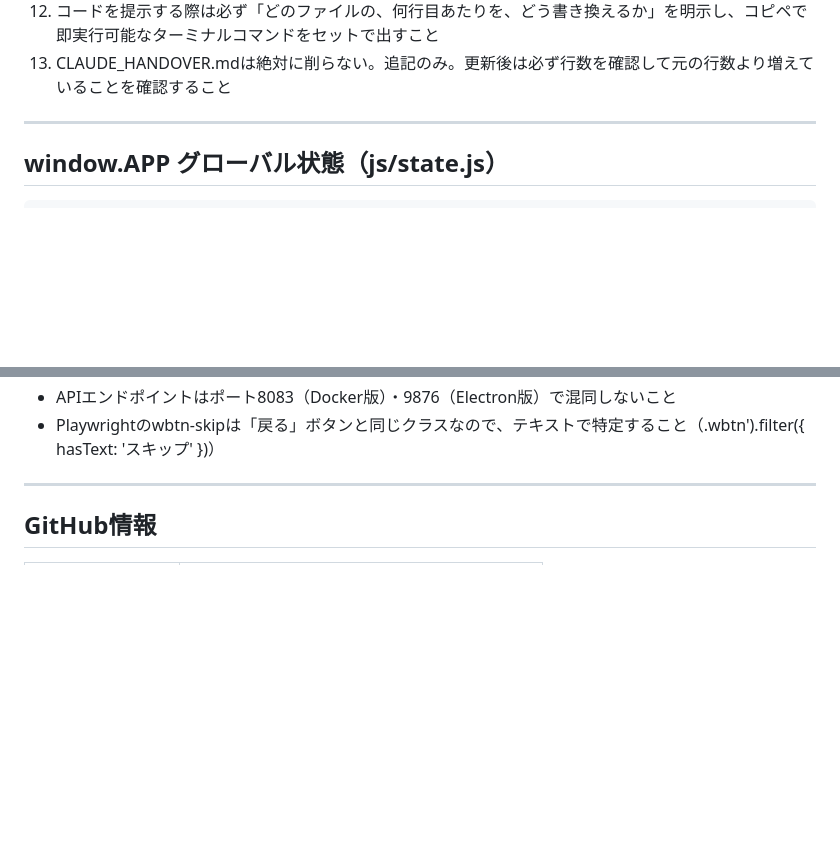
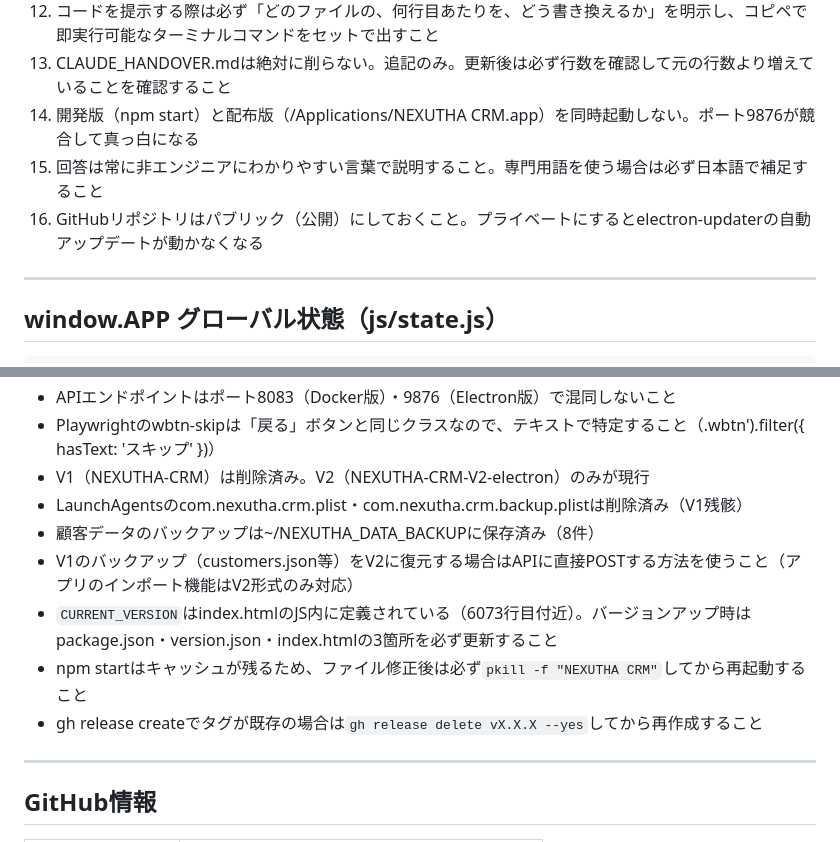
Before and after one commit to NEXUTHA/nexutha-crm-v2-electron, a Markdown page: CLAUDE_HANDOVER.md, 2 parts joined by grey strips. Rendered like a GitHub page; blank space fills up the shorter version.

Commit message:
docs: 掟14-16追加・よくあるミス追記

```diff
--- a/CLAUDE_HANDOVER.md
+++ b/CLAUDE_HANDOVER.md
@@ -230,6 +230,9 @@ GitHub Releasesに新しいdmgをアップロードするだけで全ユーザ
 11. 似た番号のポートは絶対に使わない
 12. コードを提示する際は必ず「どのファイルの、何行目あたりを、どう書き換えるか」を明示し、コピペで即実行可能なターミナルコマンドをセットで出すこと
 13. CLAUDE_HANDOVER.mdは絶対に削らない。追記のみ。更新後は必ず行数を確認して元の行数より増えていることを確認すること
+14. 開発版（npm start）と配布版（/Applications/NEXUTHA CRM.app）を同時起動しない。ポート9876が競合して真っ白になる
+15. 回答は常に非エンジニアにわかりやすい言葉で説明すること。専門用語を使う場合は必ず日本語で補足すること
+16. GitHubリポジトリはパブリック（公開）にしておくこと。プライベートにするとelectron-updaterの自動アップデートが動かなくなる
 
 ---
 
@@ -269,6 +272,13 @@ window.APP = {
 - pdf.jsのgeneratePDF_html2canvasではcompanyはwindow.APP.companyを使うこと
 - APIエンドポイントはポート8083（Docker版）・9876（Electron版）で混同しないこと
 - Playwrightのwbtn-skipは「戻る」ボタンと同じクラスなので、テキストで特定すること（.wbtn').filter({ hasText: 'スキップ' })）
+- V1（NEXUTHA-CRM）は削除済み。V2（NEXUTHA-CRM-V2-electron）のみが現行
+- LaunchAgentsのcom.nexutha.crm.plist・com.nexutha.crm.backup.plistは削除済み（V1残骸）
+- 顧客データのバックアップは~/NEXUTHA_DATA_BACKUPに保存済み（8件）
+- V1のバックアップ（customers.json等）をV2に復元する場合はAPIに直接POSTする方法を使うこと（アプリのインポート機能はV2形式のみ対応）
+- `CURRENT_VERSION`はindex.htmlのJS内に定義されている（6073行目付近）。バージョンアップ時はpackage.json・version.json・index.htmlの3箇所を必ず更新すること
+- npm startはキャッシュが残るため、ファイル修正後は必ず`pkill -f "NEXUTHA CRM"`してから再起動すること
+- gh release createでタグが既存の場合は`gh release delete vX.X.X --yes`してから再作成すること
 
 ---
 
```
